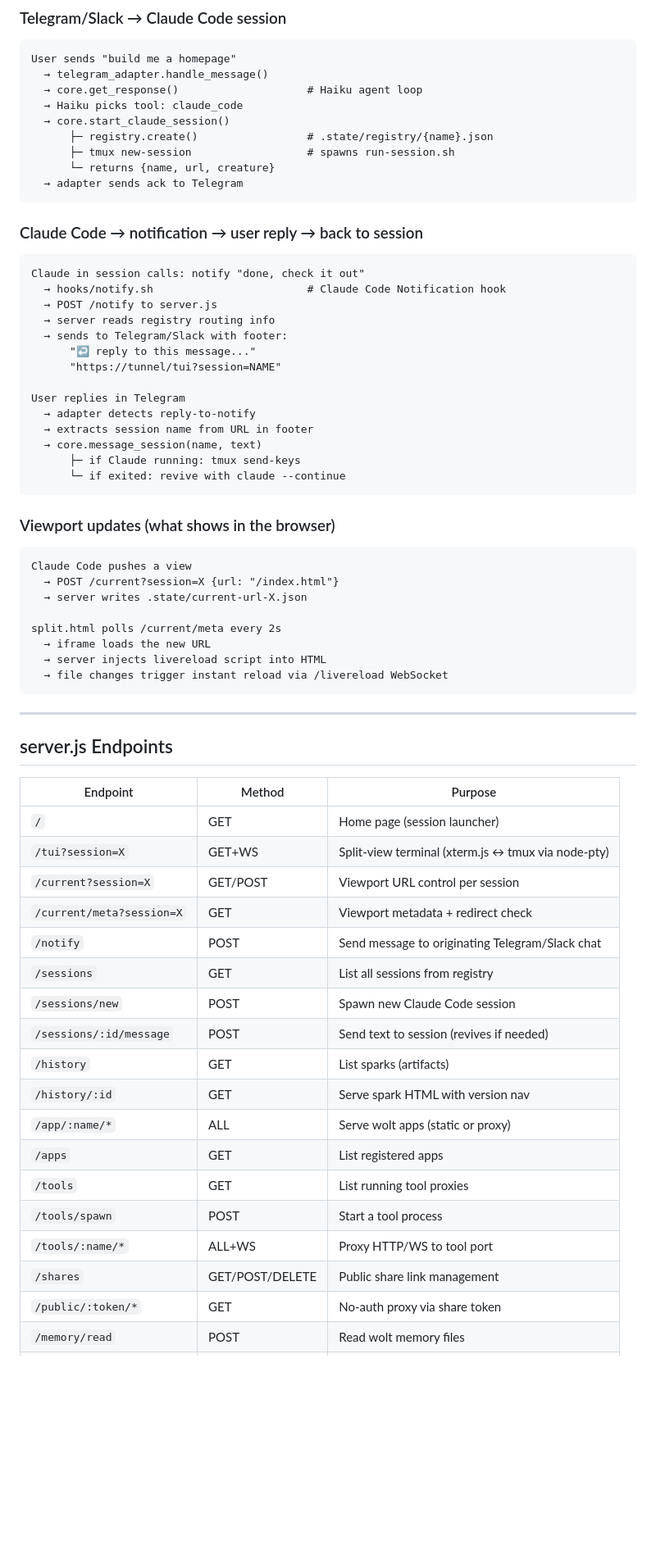
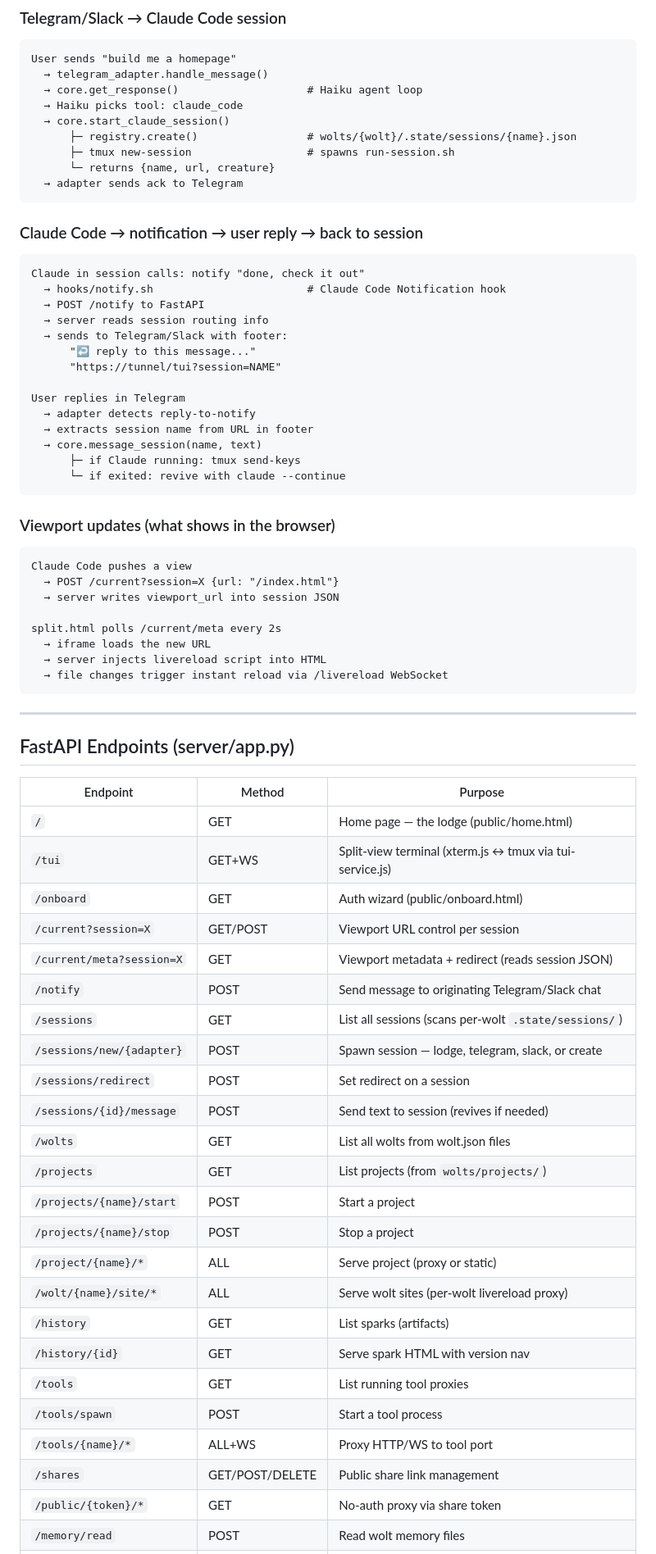
Before and after one commit to jerpint/woltspace, a Markdown page: ARCHITECTURE.md, the part around one of its changes. Shown at 82% size. Drawn GitHub-style; blank space fills up the shorter version.

````diff
--- a/ARCHITECTURE.md
+++ b/ARCHITECTURE.md
@@ -55,7 +55,7 @@ User sends "build me a homepage"
   → core.get_response()                    # Haiku agent loop
   → Haiku picks tool: claude_code
   → core.start_claude_session()
-      ├─ registry.create()                 # .state/registry/{name}.json
+      ├─ registry.create()                 # wolts/{wolt}/.state/sessions/{name}.json
       ├─ tmux new-session                  # spawns run-session.sh
       └─ returns {name, url, creature}
   → adapter sends ack to Telegram
@@ -66,8 +66,8 @@ User sends "build me a homepage"
 ```
 Claude in session calls: notify "done, check it out"
   → hooks/notify.sh                        # Claude Code Notification hook
-  → POST /notify to server.js
-  → server reads registry routing info
+  → POST /notify to FastAPI
+  → server reads session routing info
   → sends to Telegram/Slack with footer:
       "↩️ reply to this message..."
       "https://tunnel/tui?session=NAME"
@@ -85,7 +85,7 @@ User replies in Telegram
 ```
 Claude Code pushes a view
   → POST /current?session=X {url: "/index.html"}
-  → server writes .state/current-url-X.json
+  → server writes viewport_url into session JSON
 
 split.html polls /current/meta every 2s
   → iframe loads the new URL
@@ -95,25 +95,31 @@ split.html polls /current/meta every 2s
 
 ---
 
-## server.js Endpoints
+## FastAPI Endpoints (server/app.py)
 
 | Endpoint | Method | Purpose |
 |----------|--------|---------|
-| `/` | GET | Home page (session launcher) |
-| `/tui?session=X` | GET+WS | Split-view terminal (xterm.js ↔ tmux via node-pty) |
+| `/` | GET | Home page — the lodge (public/home.html) |
+| `/tui` | GET+WS | Split-view terminal (xterm.js ↔ tmux via tui-service.js) |
+| `/onboard` | GET | Auth wizard (public/onboard.html) |
 | `/current?session=X` | GET/POST | Viewport URL control per session |
-| `/current/meta?session=X` | GET | Viewport metadata + redirect check |
+| `/current/meta?session=X` | GET | Viewport metadata + redirect (reads session JSON) |
 | `/notify` | POST | Send message to originating Telegram/Slack chat |
-| `/sessions` | GET | List all sessions from registry |
-| `/sessions/new` | POST | Spawn new Claude Code session |
-| `/sessions/:id/message` | POST | Send text to session (revives if needed) |
+| `/sessions` | GET | List all sessions (scans per-wolt `.state/sessions/`) |
+| `/sessions/new/{adapter}` | POST | Spawn session — lodge, telegram, slack, or create |
+| `/sessions/redirect` | POST | Set redirect on a session |
+| `/sessions/{id}/message` | POST | Send text to session (revives if needed) |
+| `/wolts` | GET | List all wolts from wolt.json files |
+| `/projects` | GET | List projects (from `wolts/projects/`) |
+| `/projects/{name}/start` | POST | Start a project |
+| `/projects/{name}/stop` | POST | Stop a project |
+| `/project/{name}/*` | ALL | Serve project (proxy or static) |
+| `/wolt/{name}/site/*` | ALL | Serve wolt sites (per-wolt livereload proxy) |
 | `/history` | GET | List sparks (artifacts) |
-| `/history/:id` | GET | Serve spark HTML with version nav |
-| `/app/:name/*` | ALL | Serve wolt apps (static or proxy) |
-| `/apps` | GET | List registered apps |
+| `/history/{id}` | GET | Serve spark HTML with version nav |
 | `/tools` | GET | List running tool proxies |
 | `/tools/spawn` | POST | Start a tool process |
-| `/tools/:name/*` | ALL+WS | Proxy HTTP/WS to tool port |
+| `/tools/{name}/*` | ALL+WS | Proxy HTTP/WS to tool port |
 | `/shares` | GET/POST/DELETE | Public share link management |
-| `/public/:token/*` | GET | No-auth proxy via share token |
+| `/public/{token}/*` | GET | No-auth proxy via share token |
 | `/memory/read` | POST | Read wolt memory files |
````
Also changed, not shown: other parts of ARCHITECTURE.md (+51 -31 lines).
